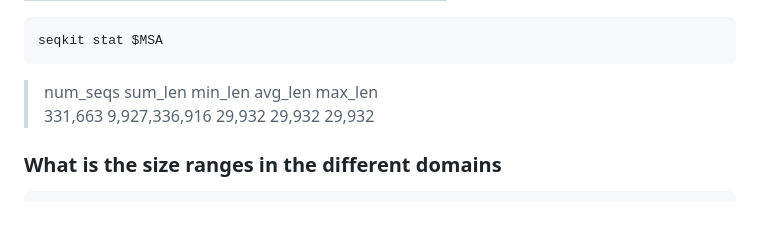
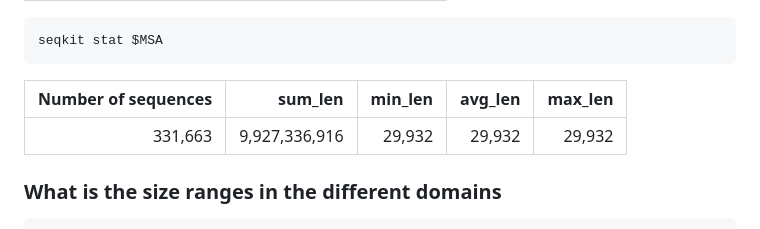
Before and after one commit to RametteLab/CAPASYDIS, a Markdown page: Golang/NR99 workflow.md, the part around the change. Drawn GitHub-style.

Commit message:
text edits

````diff
--- a/Golang/NR99 workflow.md
+++ b/Golang/NR99 workflow.md
@@ -113,8 +113,10 @@ R -e "round(c(6031,291195,34437)*100/331663,1)"
 ```{sh}
 seqkit stat $MSA
 ```
-  >num_seqs       sum_len  min_len  avg_len  max_len
-  >331,663  9,927,336,916   29,932   29,932   29,932
+
+| Number of sequences |  sum_len | min_len | avg_len | max_len |
+| ---: | ---: | ---: | ---: | ---: |
+|331,663|  9,927,336,916|   29,932|   29,932|   29,932|
 
 
 ### What is the size ranges in the different domains
````
